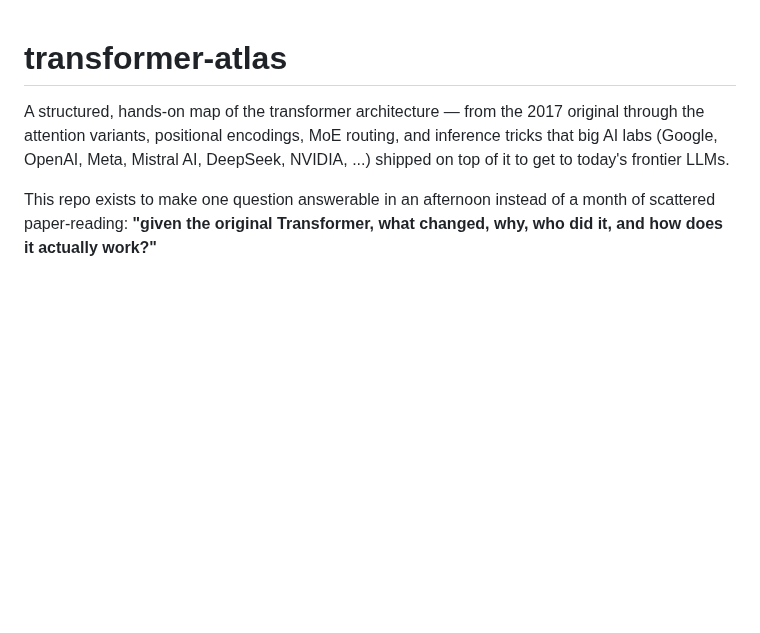
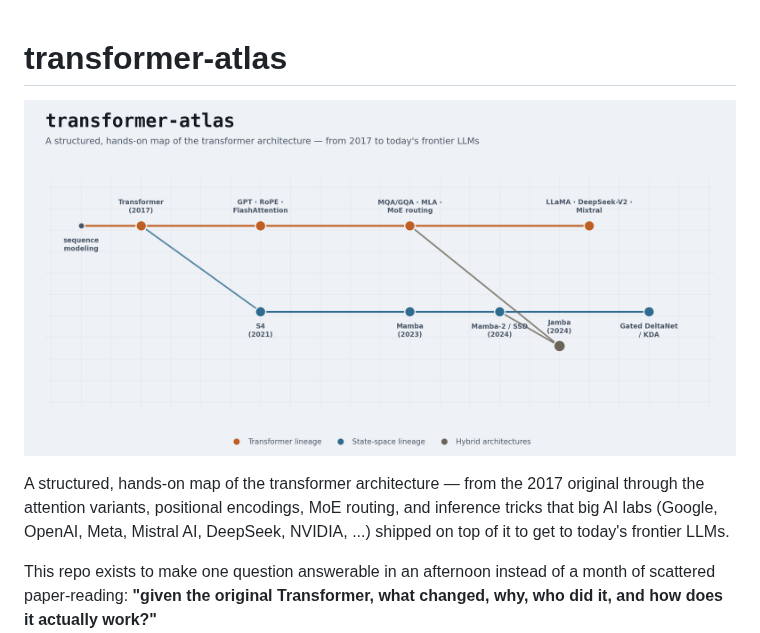
Before and after one commit to ioannisantoniadis/transformer-atlas, a Markdown page: README.md, the part around the change. Drawn GitHub-style; pictures changed too: docs/social-preview.png (added); blank space fills up the shorter version.

```diff
--- a/README.md
+++ b/README.md
@@ -1,4 +1,6 @@
 # transformer-atlas
+
+![transformer-atlas — architecture lineage from Transformer to today's frontier LLMs](docs/social-preview.png)
 
 A structured, hands-on map of the transformer architecture — from the 2017
 original through the attention variants, positional encodings, MoE routing,
```
Also changed, not shown: 1 other file.
